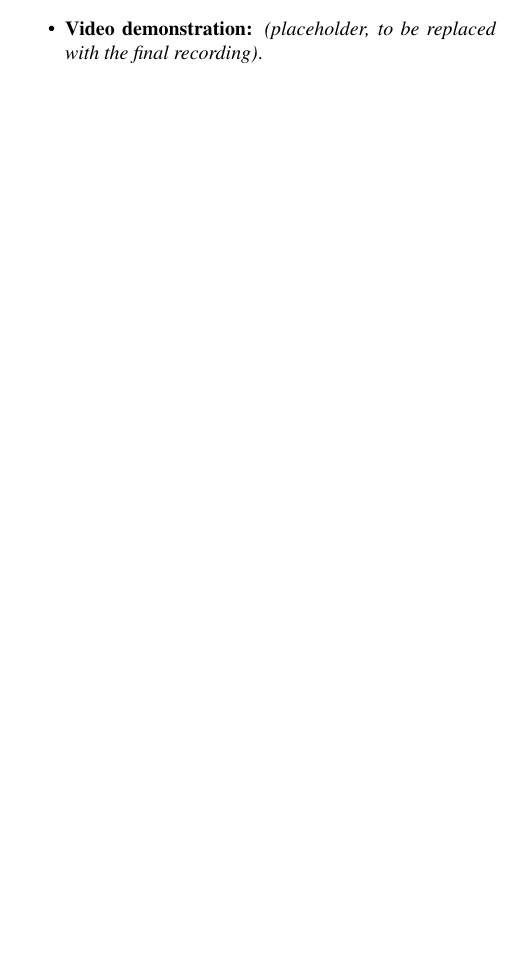
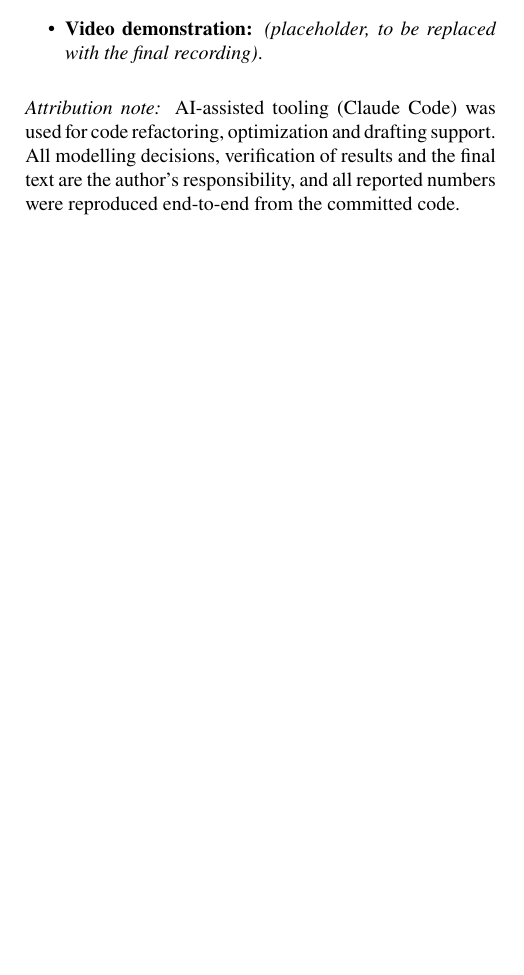
Before and after one commit to iitgF/T8, a LaTeX document (report.tex): part of one column of page 5 of 7, cut so that both start at the same text, the shorter picture padded with empty space. Compiled offline with pdfLaTeX.

Commit message:
Add AI-assistance attribution note to the full report
Same wording and placement as the T9 report; the short report and
README already carried it.

Co-Authored-By: Claude Opus 4.8 <noreply@anthropic.com>

```diff
--- a/report.tex
+++ b/report.tex
@@ -254,6 +254,9 @@ Future work: reject inference to de-bias the accepted-only sample; survival mode
   \item \textbf{Video demonstration:} \emph{(placeholder, to be replaced with the final recording)}.
 \end{itemize}
 
+\vspace{2mm}
+\noindent\textit{Attribution note:} AI-assisted tooling (Claude Code) was used for code refactoring, optimization and drafting support. All modelling decisions, verification of results and the final text are the author's responsibility, and all reported numbers were reproduced end-to-end from the committed code.
+
 % ------------------------------------------------------------------ 8
 \newpage
 \begin{thebibliography}{9}
```
